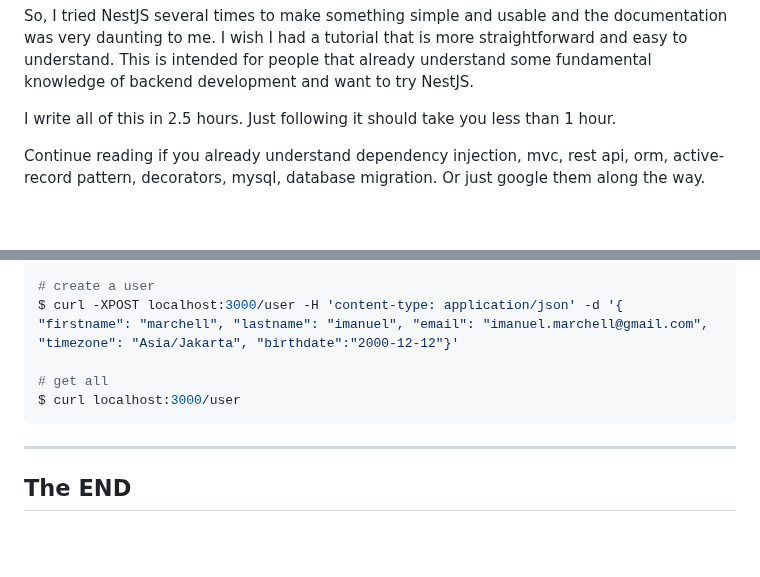
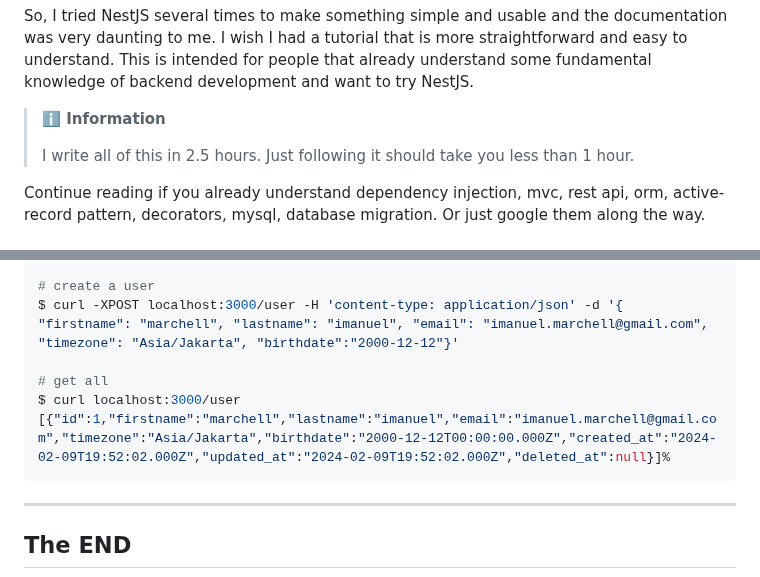
Before and after one commit to marchellll/marchell.xyz, a Markdown page: src/blogs/20240210_003016_nestjs.md, 2 parts joined by grey strips. Rendered like a GitHub page; blank space fills up the shorter version.

Commit message:
feat: nestjs and delta

````diff
--- a/src/blogs/20240210_003016_nestjs.md
+++ b/src/blogs/20240210_003016_nestjs.md
@@ -10,7 +10,11 @@ published: true
 
 So, I tried NestJS several times to make something simple and usable and the documentation was very daunting to me. I wish I had a tutorial that is more straightforward and easy to understand. This is intended for people that already understand some fundamental knowledge of backend development and want to try NestJS.
 
-I write all of this in 2.5 hours. Just following it should take you less than 1 hour.
+> **ℹ️ Information**
+>
+> I write all of this in 2.5 hours. Just following it should take you less than 1 hour.
+
+
 
 Continue reading if you already understand dependency injection, mvc, rest api, orm, active-record pattern, decorators, mysql, database migration. Or just google them along the way.
 
@@ -571,6 +575,7 @@ $ curl -XPOST localhost:3000/user -H 'content-type: application/json' -d '{ "fir
 
 # get all
 $ curl localhost:3000/user
+[{"id":1,"firstname":"marchell","lastname":"imanuel","email":"imanuel.marchell@gmail.com","timezone":"Asia/Jakarta","birthdate":"2000-12-12T00:00:00.000Z","created_at":"2024-02-09T19:52:02.000Z","updated_at":"2024-02-09T19:52:02.000Z","deleted_at":null}]%
 ```
 
 ---
````
